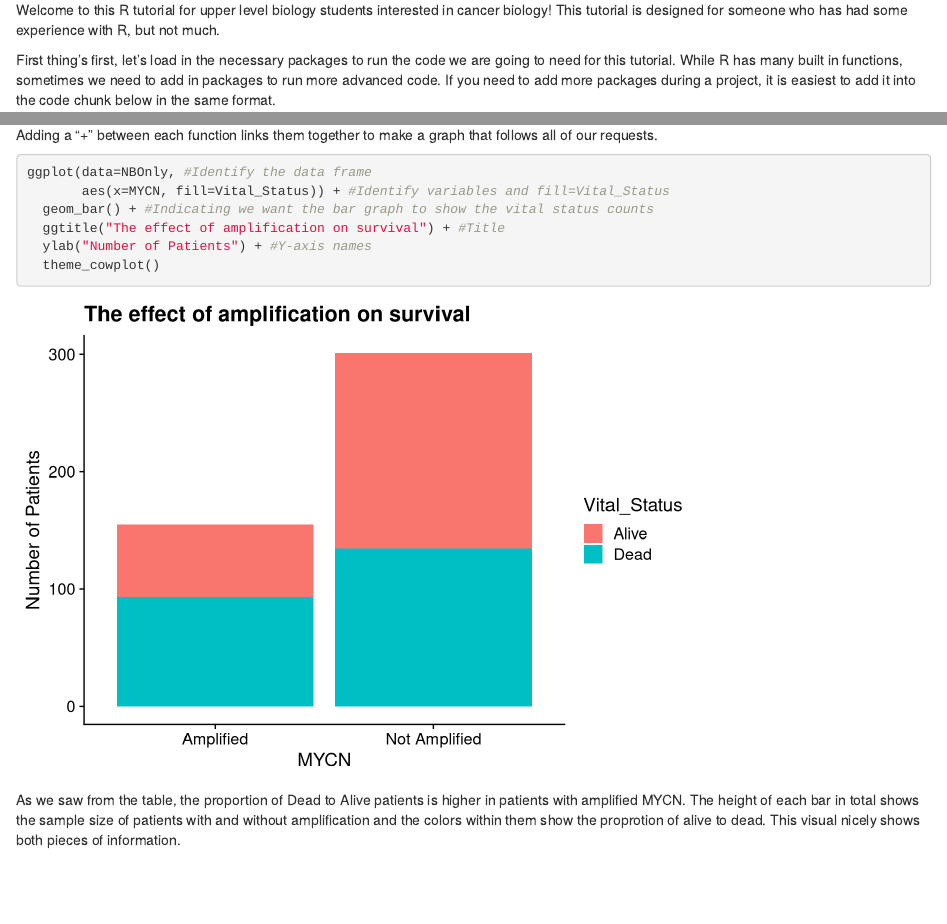
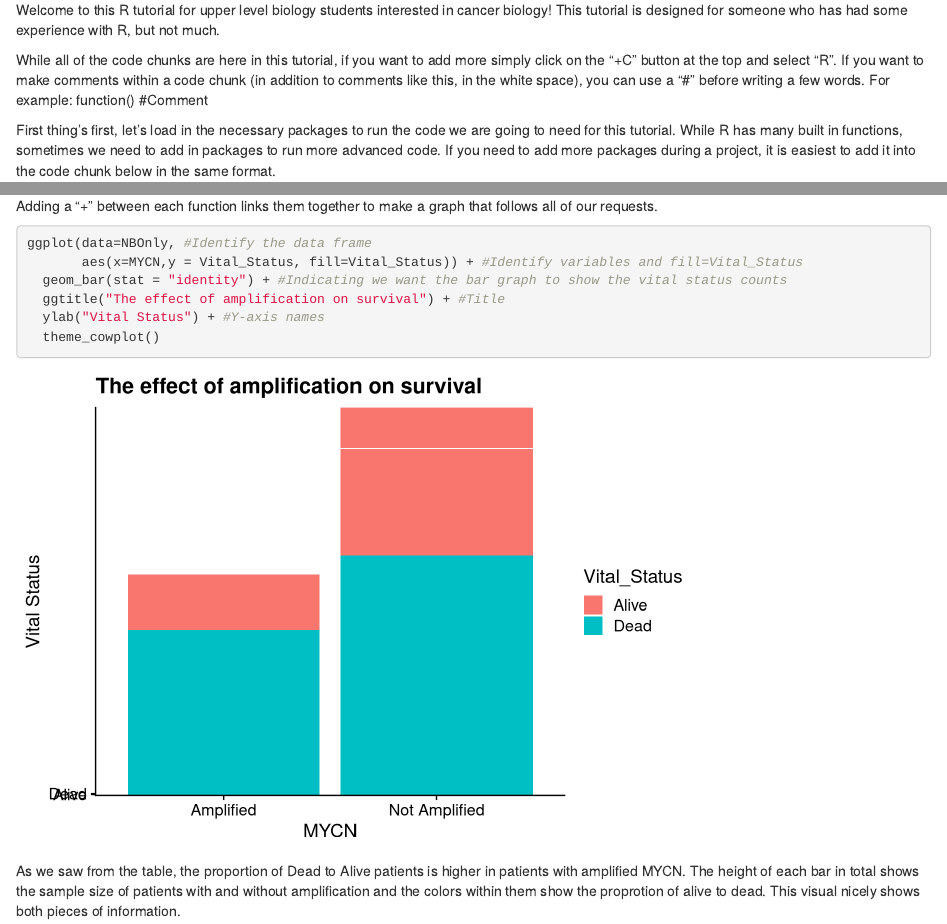
Before and after one commit to Bucknell-Biol364/Tutorial_Project_7, an R Markdown document (Neuroblastoma_Tutorial.Rmd): the page in a window 1100 px wide, from 230 px down, and a second part further down, joined at a grey line. Rendered offline with R 4.5, knitr and Pandoc, with nearby package versions; code that draws random numbers runs with fixed seeds of ours.

Commit message:
Fixed issues!

````diff
--- a/Neuroblastoma_Tutorial.Rmd
+++ b/Neuroblastoma_Tutorial.Rmd
@@ -9,6 +9,8 @@ date: 9 Feb 2022
 ## R for Cancer Biology!
 
 Welcome to this R tutorial for upper level biology students interested in cancer biology! This tutorial is designed for someone who has had some experience with R, but not much.
+
+While all of the code chunks are here in this tutorial, if you want to add more simply click on the "+C" button at the top and select "R". If you want to make comments within a code chunk (in addition to comments like this, in the white space), you can use a "#" before writing a few words. For example: function() #Comment
 
 First thing's first, let's load in the necessary packages to run the code we are going to need for this tutorial. While R has many built in functions, sometimes we need to add in packages to run more advanced code. If you need to add more packages during a project, it is easiest to add it into the code chunk below in the same format.
 
@@ -102,10 +104,10 @@ Adding a "+" between each function links them together to make a graph that foll
 
 ```{r Question 1 -- Visualization}
 ggplot(data=NBOnly, #Identify the data frame
-       aes(x=MYCN, fill=Vital_Status)) + #Identify variables and fill=Vital_Status
-  geom_bar() + #Indicating we want the bar graph to show the vital status counts
+       aes(x=MYCN,y = Vital_Status, fill=Vital_Status)) + #Identify variables and fill=Vital_Status
+  geom_bar(stat = "identity") + #Indicating we want the bar graph to show the vital status counts
   ggtitle("The effect of amplification on survival") + #Title
-  ylab("Number of Patients") + #Y-axis names
+  ylab("Vital Status") + #Y-axis names
   theme_cowplot()
 ```
 
````
Also changed, not shown: Neuroblastoma_Tutorial.nb.html.
